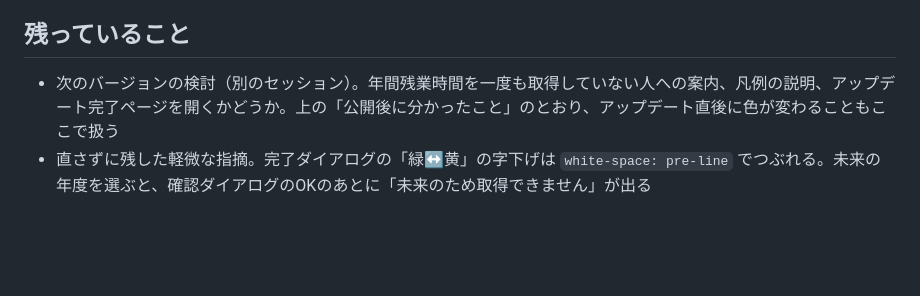
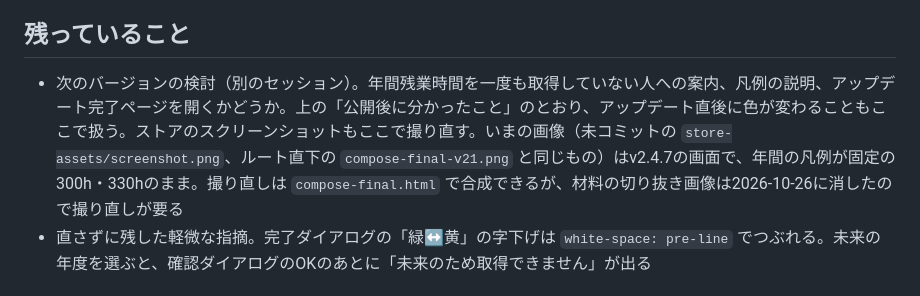
Before and after one commit to naopen/king-of-zangyo, a Markdown page: 2026-10-23-annual-pace-bands.md, the part around the change. Rendered like a GitHub page; blank space fills up the shorter version.

Commit message:
ストア画像の撮り直しを次のバージョンの残タスクに足した

```diff
--- a/2026-10-23-annual-pace-bands.md
+++ b/2026-10-23-annual-pace-bands.md
@@ -49,7 +49,7 @@ Naokiの問い「それ以前のバージョンで年間残業時間を取得し
 
 ## 残っていること
 
-- 次のバージョンの検討（別のセッション）。年間残業時間を一度も取得していない人への案内、凡例の説明、アップデート完了ページを開くかどうか。上の「公開後に分かったこと」のとおり、アップデート直後に色が変わることもここで扱う
+- 次のバージョンの検討（別のセッション）。年間残業時間を一度も取得していない人への案内、凡例の説明、アップデート完了ページを開くかどうか。上の「公開後に分かったこと」のとおり、アップデート直後に色が変わることもここで扱う。ストアのスクリーンショットもここで撮り直す。いまの画像（未コミットの `store-assets/screenshot.png`、ルート直下の `compose-final-v21.png` と同じもの）はv2.4.7の画面で、年間の凡例が固定の300h・330hのまま。撮り直しは `compose-final.html` で合成できるが、材料の切り抜き画像は2026-10-26に消したので撮り直しが要る
 - 直さずに残した軽微な指摘。完了ダイアログの「緑↔黄」の字下げは `white-space: pre-line` でつぶれる。未来の年度を選ぶと、確認ダイアログのOKのあとに「未来のため取得できません」が出る
 
 ## ハマりどころ
```
